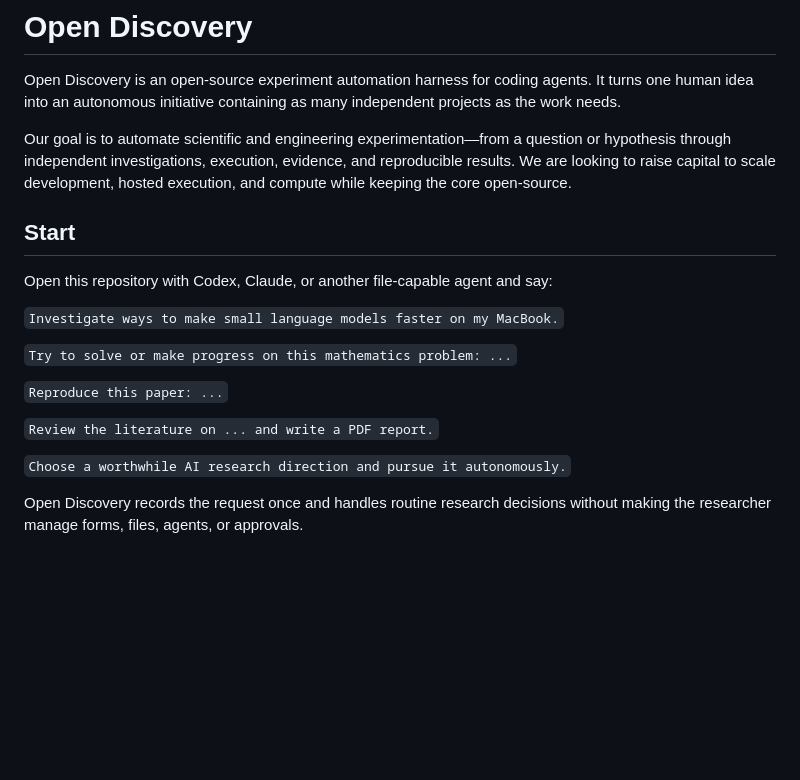
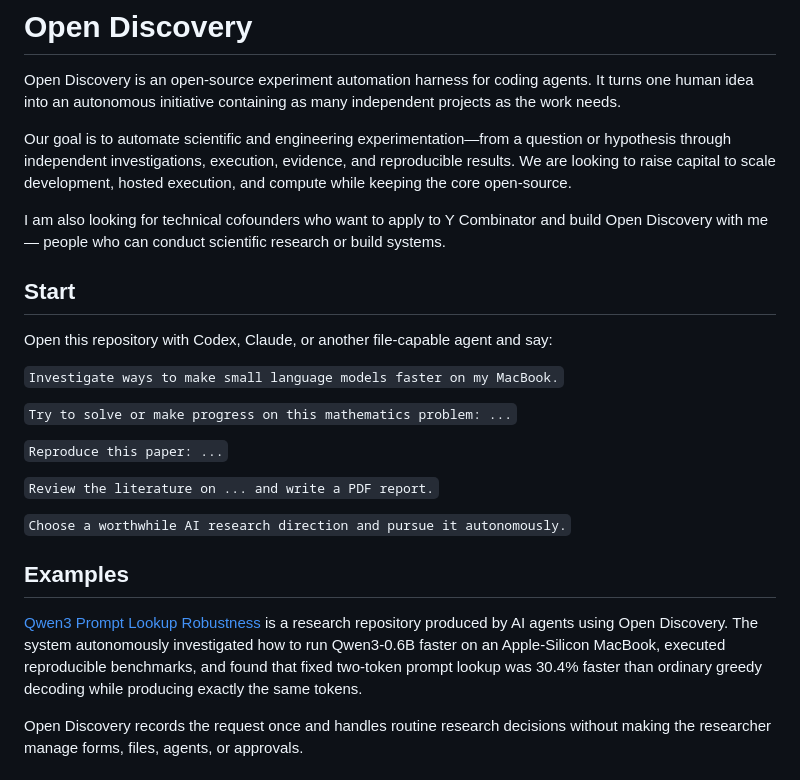
Before and after one commit to vukrosic/open-discovery, a Markdown page: README.md, the part around the change. Rendered like a GitHub page; blank space fills up the shorter version.

Commit message:
Add example of a produced repository to README

```diff
--- a/README.md
+++ b/README.md
@@ -8,6 +8,9 @@ Our goal is to automate scientific and engineering experimentation—from a
 question or hypothesis through independent investigations, execution,
 evidence, and reproducible results. We are looking to raise capital to scale
 development, hosted execution, and compute while keeping the core open-source.
+
+I am also looking for technical cofounders who want to apply to Y Combinator
+and build Open Discovery with me — people who can conduct scientific research or build systems.
 
 ## Start
 
@@ -22,6 +25,13 @@ Open this repository with Codex, Claude, or another file-capable agent and say:
 `Review the literature on ... and write a PDF report.`
 
 `Choose a worthwhile AI research direction and pursue it autonomously.`
+
+## Examples
+
+[Qwen3 Prompt Lookup Robustness](https://github.com/vukrosic/qwen3-prompt-lookup-robustness)
+is a research repository produced by AI agents using Open Discovery. The system autonomously investigated how to run Qwen3-0.6B faster
+on an Apple-Silicon MacBook, executed reproducible benchmarks, and found that
+fixed two-token prompt lookup was 30.4% faster than ordinary greedy decoding while producing exactly the same tokens.
 
 Open Discovery records the request once and handles routine research decisions
 without making the researcher manage forms, files, agents, or approvals.
```
